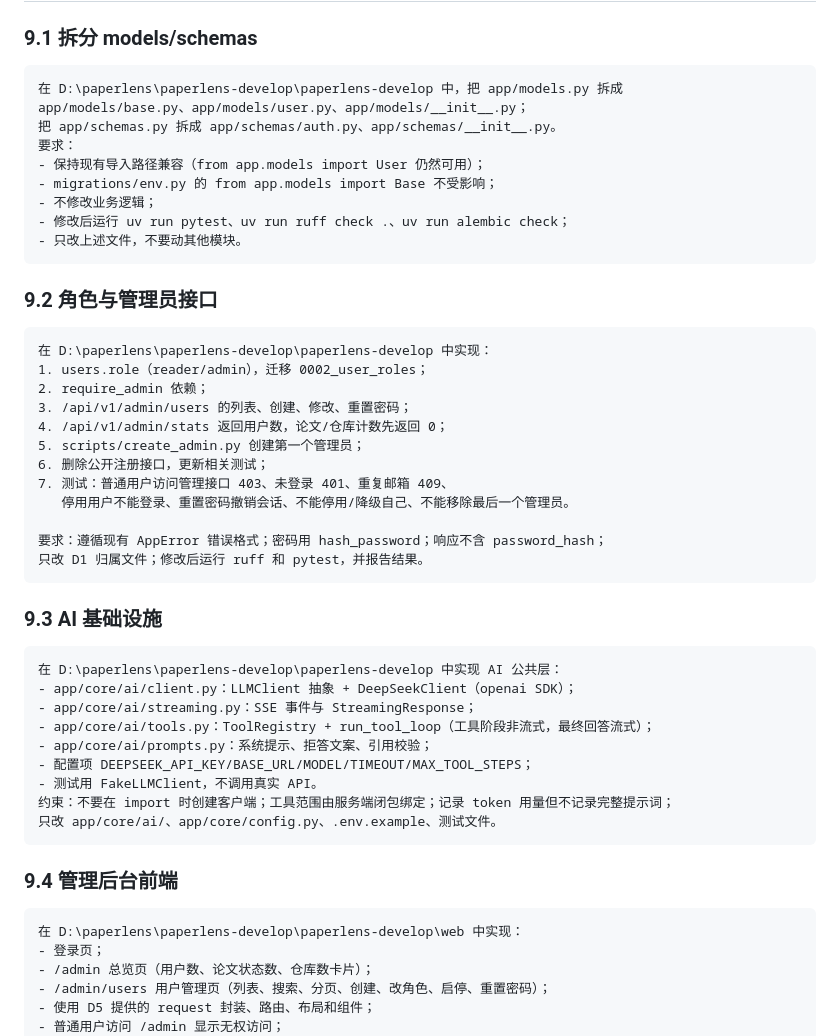
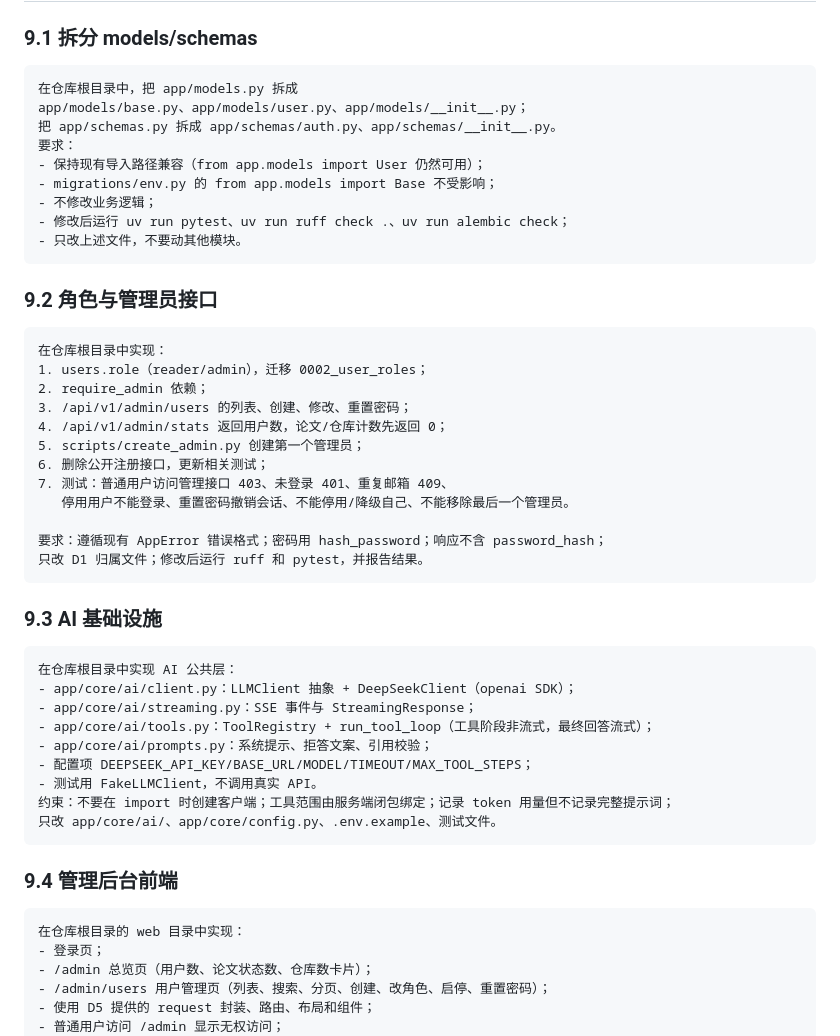
Before and after one commit to hqyx-szu/paperlens, a Markdown page: doc/D1开发指南-账户权限与AI基础设施.md, the part around the change. Rendered like a GitHub page.

````diff
--- a/doc/D1开发指南-账户权限与AI基础设施.md
+++ b/doc/D1开发指南-账户权限与AI基础设施.md
@@ -881,7 +881,7 @@ uv run alembic check
 ### 9.1 拆分 models/schemas
 
 ```text
-在 D:\paperlens\paperlens-develop\paperlens-develop 中，把 app/models.py 拆成
+在仓库根目录中，把 app/models.py 拆成
 app/models/base.py、app/models/user.py、app/models/__init__.py；
 把 app/schemas.py 拆成 app/schemas/auth.py、app/schemas/__init__.py。
 要求：
@@ -895,7 +895,7 @@ app/models/base.py、app/models/user.py、app/models/__init__.py；
 ### 9.2 角色与管理员接口
 
 ```text
-在 D:\paperlens\paperlens-develop\paperlens-develop 中实现：
+在仓库根目录中实现：
 1. users.role（reader/admin），迁移 0002_user_roles；
 2. require_admin 依赖；
 3. /api/v1/admin/users 的列表、创建、修改、重置密码；
@@ -912,7 +912,7 @@ app/models/base.py、app/models/user.py、app/models/__init__.py；
 ### 9.3 AI 基础设施
 
 ```text
-在 D:\paperlens\paperlens-develop\paperlens-develop 中实现 AI 公共层：
+在仓库根目录中实现 AI 公共层：
 - app/core/ai/client.py：LLMClient 抽象 + DeepSeekClient（openai SDK）；
 - app/core/ai/streaming.py：SSE 事件与 StreamingResponse；
 - app/core/ai/tools.py：ToolRegistry + run_tool_loop（工具阶段非流式，最终回答流式）；
@@ -926,7 +926,7 @@ app/models/base.py、app/models/user.py、app/models/__init__.py；
 ### 9.4 管理后台前端
 
 ```text
-在 D:\paperlens\paperlens-develop\paperlens-develop\web 中实现：
+在仓库根目录的 web 目录中实现：
 - 登录页；
 - /admin 总览页（用户数、论文状态数、仓库数卡片）；
 - /admin/users 用户管理页（列表、搜索、分页、创建、改角色、启停、重置密码）；
````
Also changed, not shown: README.md (+75 -6 lines).
